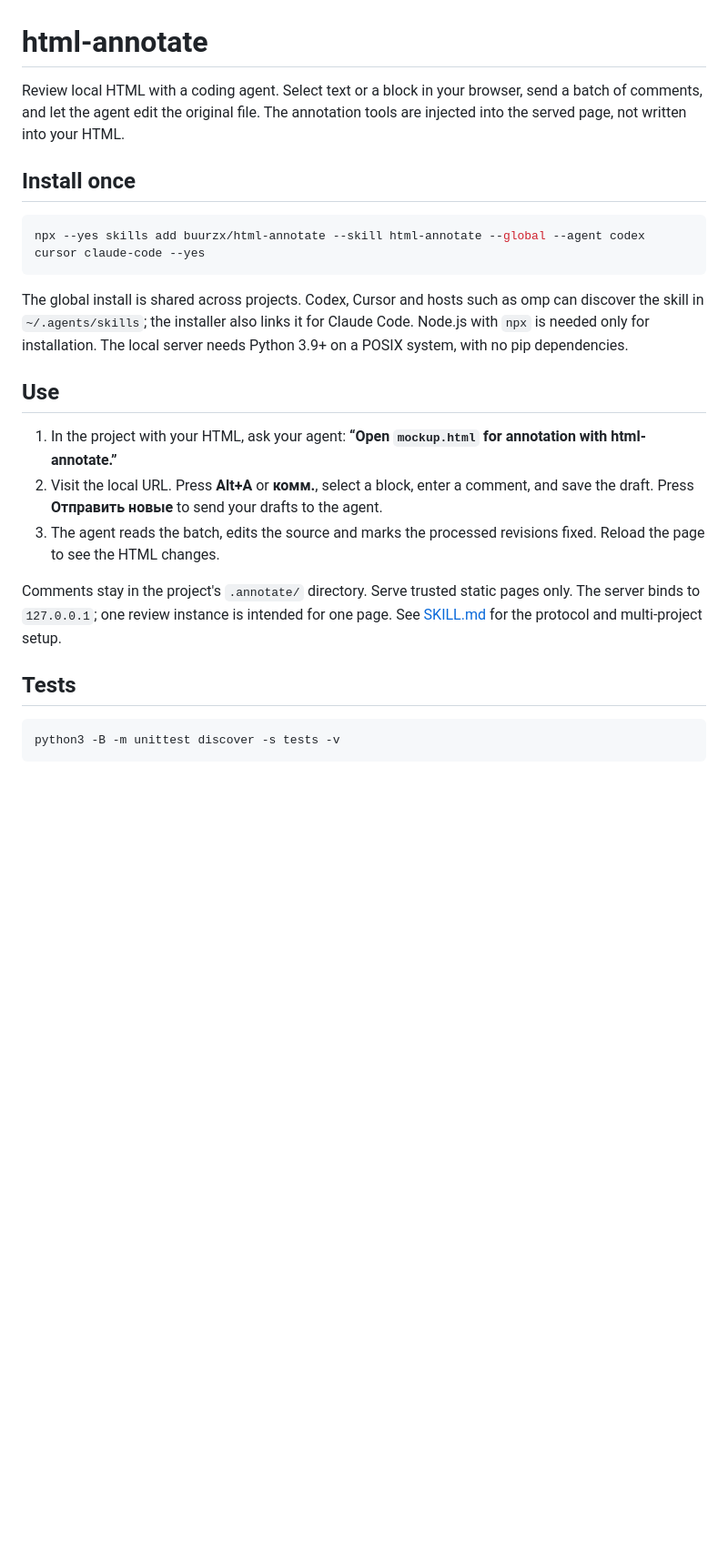
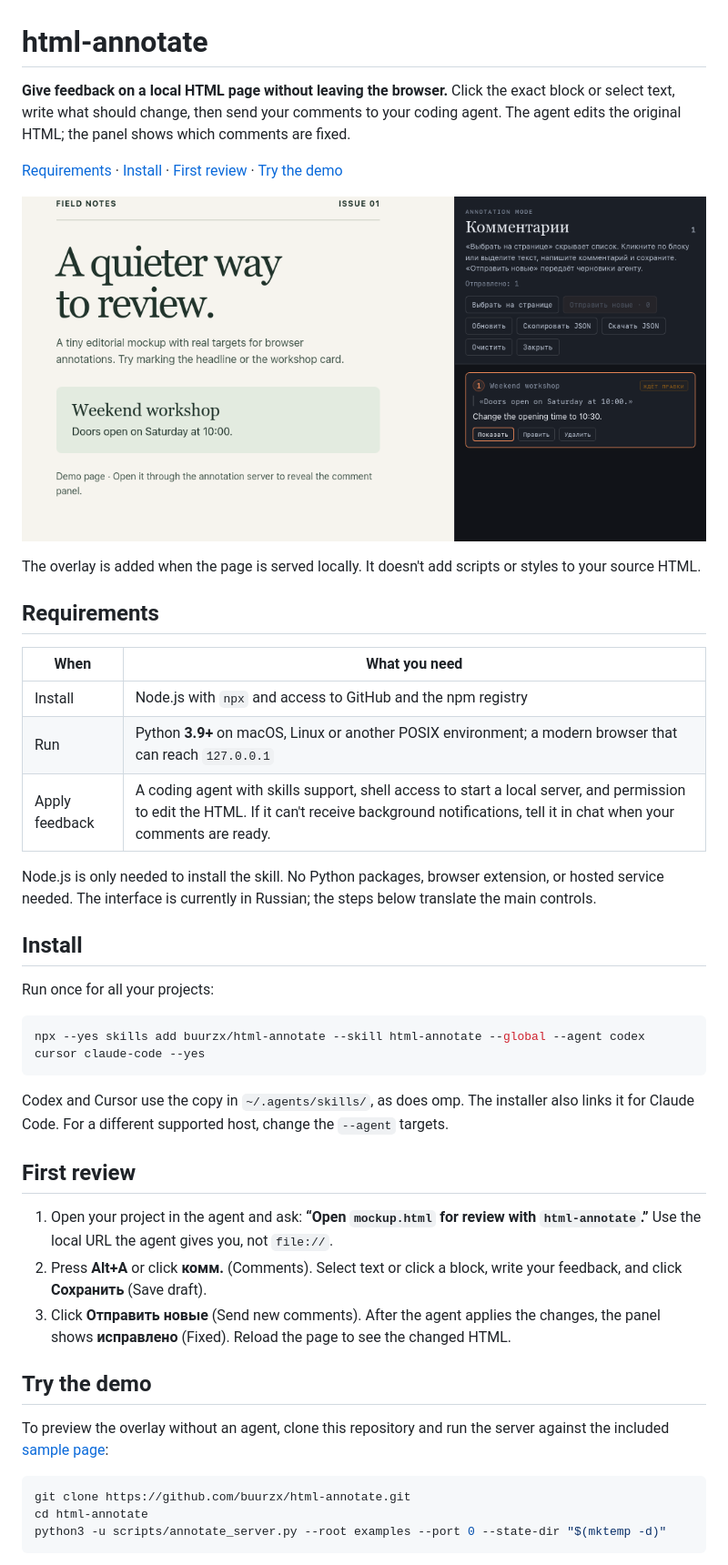
Before and after one commit to buurzx/html-annotate, a Markdown page: README.md, the part around one of its changes. Shown at 91% size. Drawn GitHub-style; pictures changed too: assets/review.png (added); blank space fills up the shorter version.

````diff
--- a/README.md
+++ b/README.md
@@ -1,26 +1,46 @@
 # html-annotate
 
-Review local HTML with a coding agent. Select text or a block in your browser, send a batch of comments, and let the agent edit the original file. The annotation tools are injected into the served page, not written into your HTML.
+**Give feedback on a local HTML page without leaving the browser.** Click the exact block or select text, write what should change, then send your comments to your coding agent. The agent edits the original HTML; the panel shows which comments are fixed.
 
-## Install once
+[Requirements](#requirements) · [Install](#install) · [First review](#first-review) · [Try the demo](#try-the-demo)
+
+![A sample HTML page beside the annotation panel, showing a workshop-time comment waiting for a fix](assets/review.png)
+
+The overlay is added when the page is served locally. It doesn't add scripts or styles to your source HTML.
+
+## Requirements
+
+| When | What you need |
+| --- | --- |
+| Install | Node.js with `npx` and access to GitHub and the npm registry |
+| Run | Python **3.9+** on macOS, Linux or another POSIX environment; a modern browser that can reach `127.0.0.1` |
+| Apply feedback | A coding agent with skills support, shell access to start a local server, and permission to edit the HTML. If it can't receive background notifications, tell it in chat when your comments are ready. |
+
+Node.js is only needed to install the skill. No Python packages, browser extension, or hosted service needed. The interface is currently in Russian; the steps below translate the main controls.
+
+## Install
+
+Run once for all your projects:
 
 ```sh
 npx --yes skills add buurzx/html-annotate --skill html-annotate --global --agent codex cursor claude-code --yes
 ```
 
-The global install is shared across projects. Codex, Cursor and hosts such as omp can discover the skill in `~/.agents/skills`; the installer also links it for Claude Code. Node.js with `npx` is needed only for installation. The local server needs Python 3.9+ on a POSIX system, with no pip dependencies.
+Codex and Cursor use the copy in `~/.agents/skills/`, as does omp. The installer also links it for Claude Code. For a different supported host, change the `--agent` targets.
 
-## Use
+## First review
 
-1. In the project with your HTML, ask your agent: **“Open `mockup.html` for annotation with html-annotate.”**
-2. Visit the local URL. Press **Alt+A** or **комм.**, select a block, enter a comment, and save the draft. Press **Отправить новые** to send your drafts to the agent.
-3. The agent reads the batch, edits the source and marks the processed revisions fixed. Reload the page to see the HTML changes.
+1. Open your project in the agent and ask: **“Open `mockup.html` for review with `html-annotate`.”** Use the local URL the agent gives you, not `file://`.
+2. Press **Alt+A** or click **комм.** (Comments). Select text or click a block, write your feedback, and click **Сохранить** (Save draft).
+3. Click **Отправить новые** (Send new comments). After the agent applies the changes, the panel shows **исправлено** (Fixed). Reload the page to see the changed HTML.
 
-Comments stay in the project's `.annotate/` directory. Serve trusted static pages only. The server binds to `127.0.0.1`; one review instance is intended for one page. See [SKILL.md](SKILL.md) for the protocol and multi-project setup.
+## Try the demo
 
-## Tests
+To preview the overlay without an agent, clone this repository and run the server against the included [sample page](examples/review.html):
 
 ```sh
-python3 -B -m unittest discover -s tests -v
+git clone https://github.com/buurzx/html-annotate.git
+cd html-annotate
+python3 -u scripts/annotate_server.py --root examples --port 0 --state-dir "$(mktemp -d)"
 ```
 
````
Also changed, not shown: other parts of README.md (+13 -1 lines), SKILL.md (+3 -1 lines), 1 other file.
